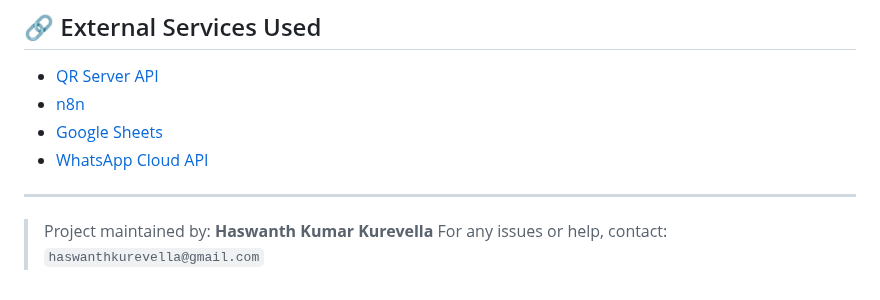
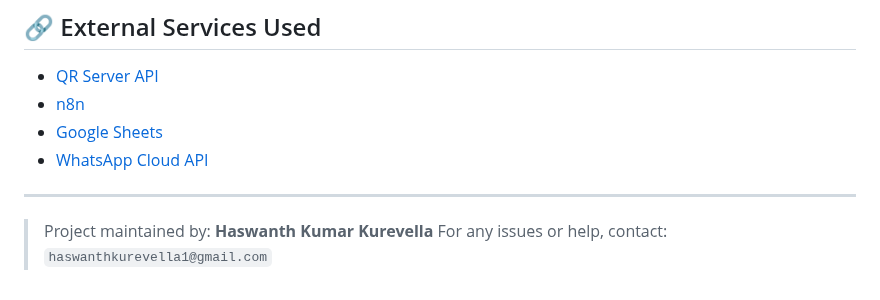
Before and after one commit to HaswanthKurevella/Hostel-WhatsApp-Bot, a Markdown page: README.md, the part around the change. GitHub-like rendering.

Commit message:
Email Updated in Readme.md

```diff
--- a/README.md
+++ b/README.md
@@ -115,4 +115,4 @@ This project automates the student outing request process in a college environme
 ---
 
 > Project maintained by: **Haswanth Kumar Kurevella**
-> For any issues or help, contact: `haswanthkurevella@gmail.com`
+> For any issues or help, contact: `haswanthkurevella1@gmail.com`
```
